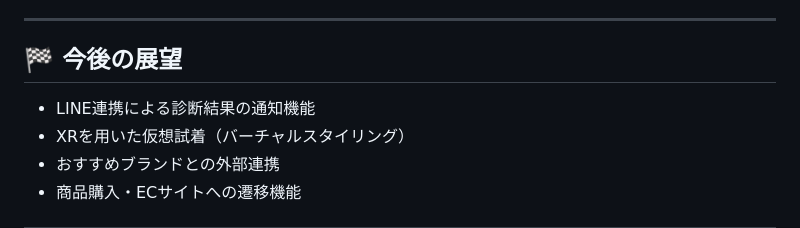
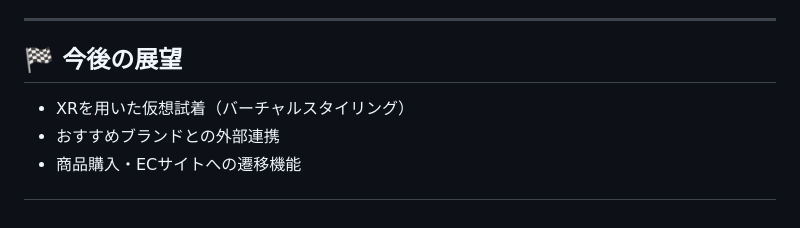
Before and after one commit to takaaaaaayuki/styli, a Markdown page: README.md, the part around the change. GitHub-like rendering.

```diff
--- a/README.md
+++ b/README.md
@@ -96,7 +96,6 @@ Google Cloud Vision APIを活用して服の特徴を自動認識し、登録ア
 
 ## 🏁 今後の展望
 
-- LINE連携による診断結果の通知機能
 - XRを用いた仮想試着（バーチャルスタイリング）
 - おすすめブランドとの外部連携
 - 商品購入・ECサイトへの遷移機能
```
